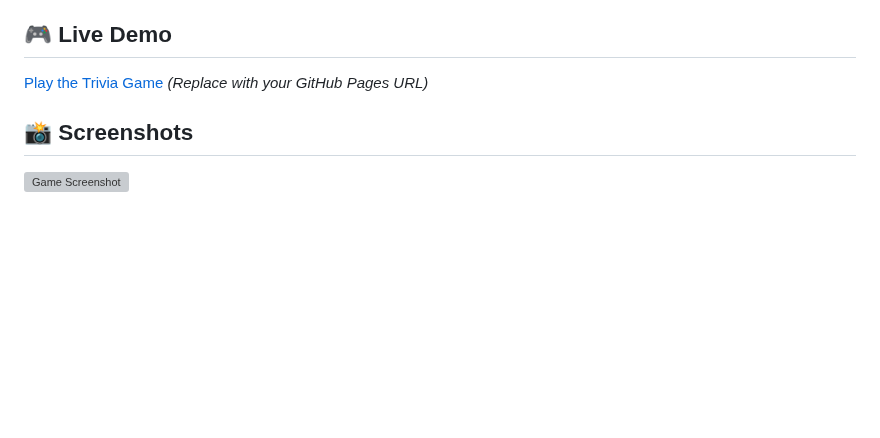
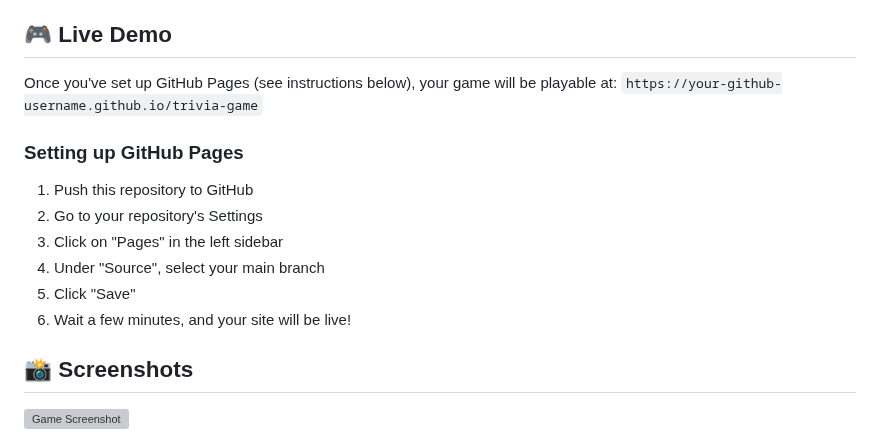
Before and after one commit to apurvagandhi/trivia-game, a Markdown page: README.md, the part around the change. Rendered like a GitHub page; blank space fills up the shorter version; grey boxes are pictures that could not be loaded.

```diff
--- a/README.md
+++ b/README.md
@@ -9,7 +9,16 @@ A fun, interactive trivia game built with HTML, CSS, and JavaScript. This projec
 
 ## 🎮 Live Demo
 
-[Play the Trivia Game](https://your-username.github.io/trivia-game) *(Replace with your GitHub Pages URL)*
+Once you've set up GitHub Pages (see instructions below), your game will be playable at:
+`https://your-github-username.github.io/trivia-game`
+
+### Setting up GitHub Pages
+1. Push this repository to GitHub
+2. Go to your repository's Settings
+3. Click on "Pages" in the left sidebar
+4. Under "Source", select your main branch
+5. Click "Save"
+6. Wait a few minutes, and your site will be live!
 
 ## 📸 Screenshots
 
```
Also changed, not shown: CODE_OF_CONDUCT.md (added, +42 -0 lines).
